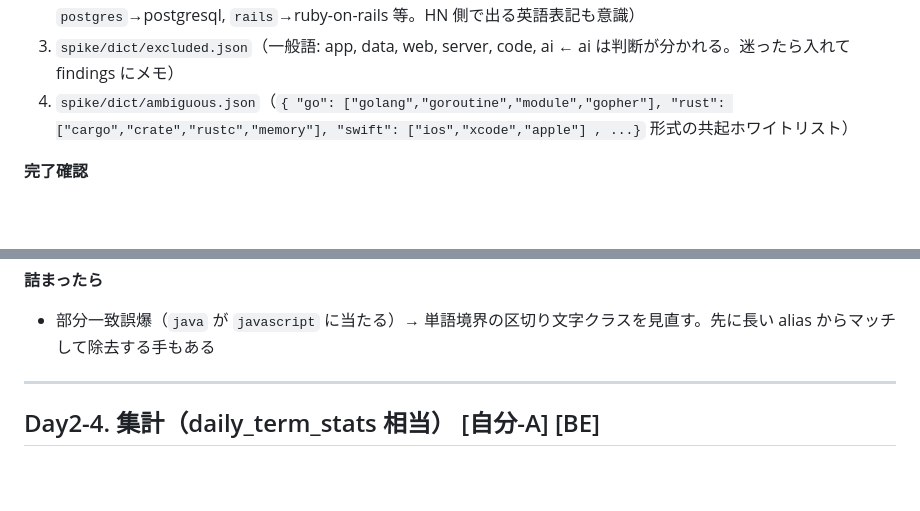
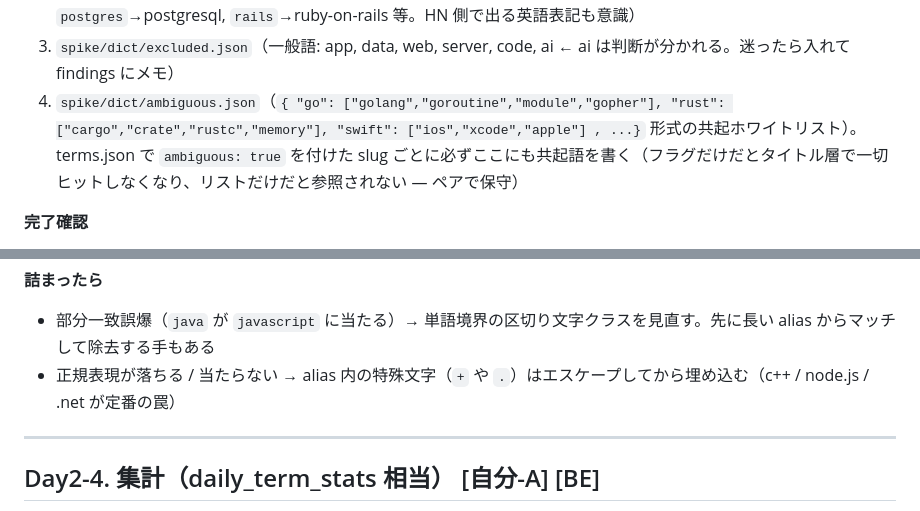
Before and after one commit to cushionA/easy_chatbot_maker, a Markdown page: design/sprint1/day2.md, 2 parts joined by grey strips. Rendered like a GitHub page; blank space fills up the shorter version.

```diff
--- a/design/sprint1/day2.md
+++ b/design/sprint1/day2.md
@@ -42,7 +42,7 @@ spike/dict/build-seed.ts を書いて。仕様:
 1. `spike/dict/terms.json` を作る。形式は `extract.ts` の `DictEntry`（`slug` / `display` / `aliases[]` / `ambiguous?`）。候補から **150〜300 語**選ぶ（一般語・サイト固有語は捨てる）
 2. 表記揺れを aliases に畳む（最低限: `k8s`→kubernetes, `js`→javascript, `ts`→typescript, `golang`→go, `postgres`→postgresql, `rails`→ruby-on-rails 等。HN 側で出る英語表記も意識）
 3. `spike/dict/excluded.json`（一般語: app, data, web, server, code, ai ← ai は判断が分かれる。迷ったら入れて findings にメモ）
-4. `spike/dict/ambiguous.json`（`{ "go": ["golang","goroutine","module","gopher"], "rust": ["cargo","crate","rustc","memory"], "swift": ["ios","xcode","apple"] , ...}` 形式の共起ホワイトリスト）
+4. `spike/dict/ambiguous.json`（`{ "go": ["golang","goroutine","module","gopher"], "rust": ["cargo","crate","rustc","memory"], "swift": ["ios","xcode","apple"] , ...}` 形式の共起ホワイトリスト）。terms.json で `ambiguous: true` を付けた slug ごとに必ずここにも共起語を書く（フラグだけだとタイトル層で一切ヒットしなくなり、リストだけだと参照されない — ペアで保守）
 
 **完了確認**
 - [ ] terms.json 150 語以上、aliases に揺れ吸収が 20 組以上
@@ -76,6 +76,7 @@ design/05 の抽出 2 層（(a) タグ→直接 / (b) タイトル→辞書マ
 
 **詰まったら**
 - 部分一致誤爆（`java` が `javascript` に当たる）→ 単語境界の区切り文字クラスを見直す。先に長い alias からマッチして除去する手もある
+- 正規表現が落ちる / 当たらない → alias 内の特殊文字（`+` や `.`）はエスケープしてから埋め込む（c++ / node.js / .net が定番の罠）
 
 ---
 
```
Also changed, not shown: design/sprint1/day1.md (+8 -5 lines).
